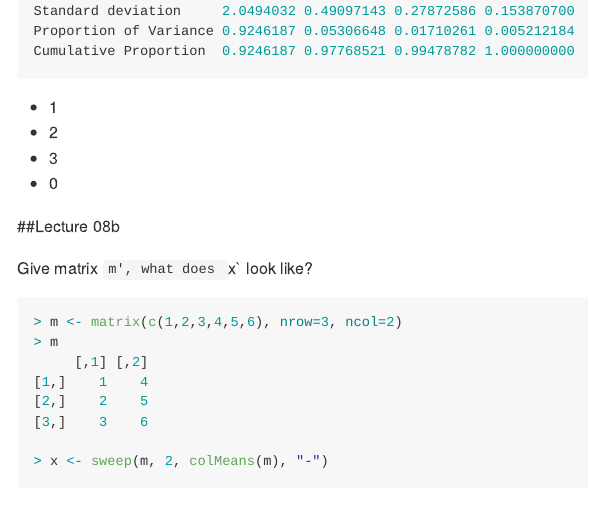
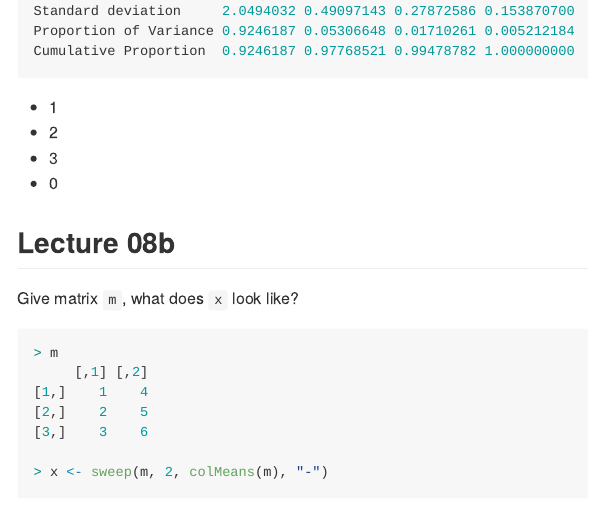
Before and after one commit to sneha-krishna/hs616, an R Markdown document (final_exam_questions.Rmd): the page in a window 1100 px wide, from 380 px down. The pictures show the output file final_exam_questions.md that the author committed with the source, drawn offline in the style of GitHub.

Commit message:
fix format

````diff
--- a/final_exam_questions.Rmd
+++ b/final_exam_questions.Rmd
@@ -21,12 +21,11 @@ Cumulative Proportion  0.9246187 0.97768521 0.99478782 1.000000000
 * 3
 * 0
 
-##Lecture 08b
+## Lecture 08b
 
-Give matrix `m', what does `x` look like?
+Give matrix `m`, what does `x` look like?
 
 ```r
-> m <- matrix(c(1,2,3,4,5,6), nrow=3, ncol=2)
 > m
      [,1] [,2]
 [1,]    1    4
````
Also changed, not shown: final_exam_questions.md.
